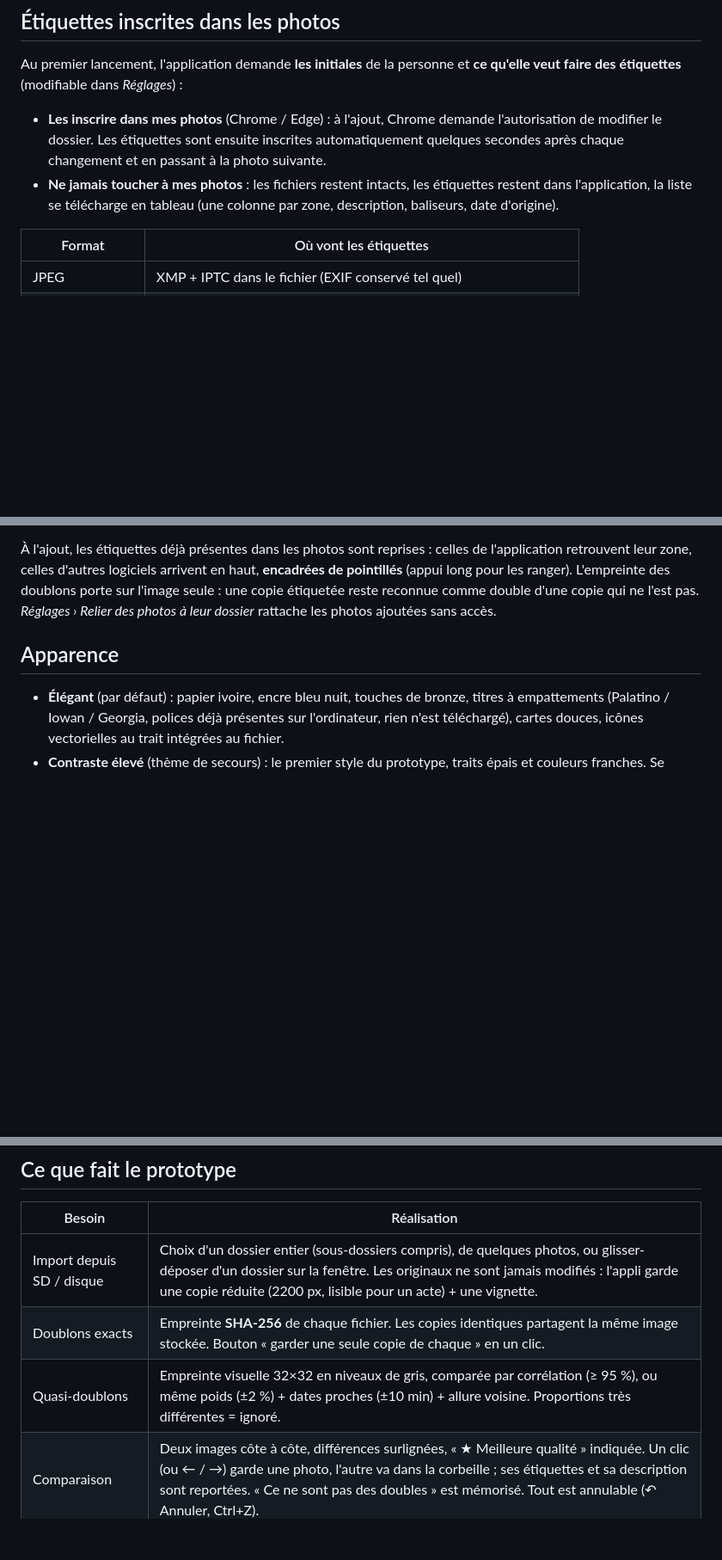
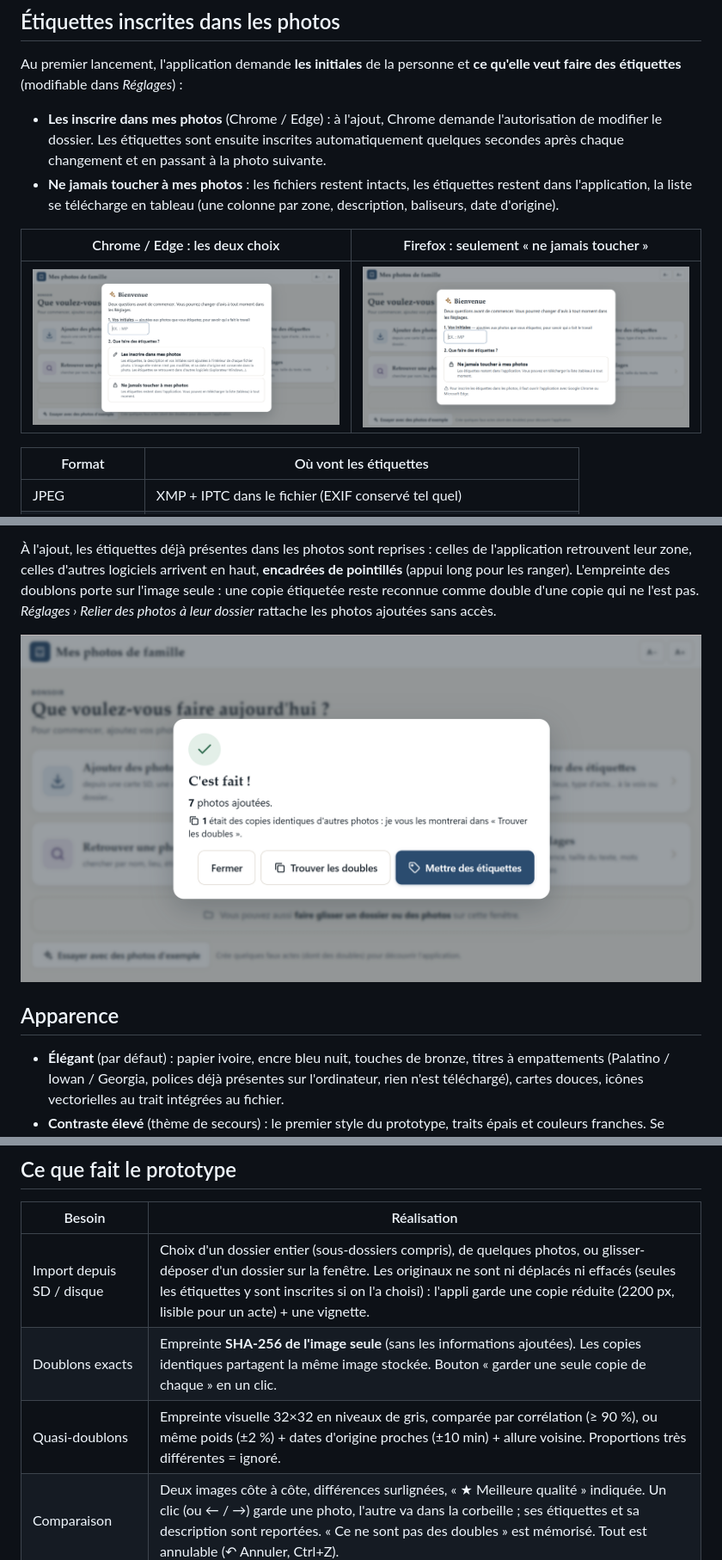
Before and after one commit to fxpar/docs-badge, a Markdown page: README.md, 3 parts joined by grey strips. Shown at 86% size. GitHub-like rendering; pictures changed too: docs/captures/03-bienvenue-chrome.png (added), docs/captures/04-bienvenue-firefox.png (added), docs/captures/05-import-termine.png (added); blank space fills up the shorter version.

```diff
--- a/README.md
+++ b/README.md
@@ -22,6 +28,10 @@ Au premier lancement, l'application demande **les initiales** de la personne et
   inscrites automatiquement quelques secondes après chaque changement et en passant à la photo suivante.
 - **Ne jamais toucher à mes photos** : les fichiers restent intacts, les étiquettes restent dans l'application, la liste se télécharge en tableau
   (une colonne par zone, description, baliseurs, date d'origine).
+
+| Chrome / Edge : les deux choix | Firefox : seulement « ne jamais toucher » |
+|---|---|
+| ![Fenêtre de bienvenue dans Chrome : initiales et choix « inscrire dans mes photos » ou « ne jamais toucher »](docs/captures/03-bienvenue-chrome.png) | ![Fenêtre de bienvenue dans Firefox : l'inscription dans les photos n'est pas proposée](docs/captures/04-bienvenue-firefox.png) |
 
 | Format | Où vont les étiquettes |
 |---|---|
@@ -43,6 +53,8 @@ se relisent ; Chrome écrit dans un fichier temporaire puis remplace l'original
 arrivent en haut, **encadrées de pointillés** (appui long pour les ranger). L'empreinte des doublons porte sur l'image seule : une copie étiquetée
 reste reconnue comme double d'une copie qui ne l'est pas. *Réglages › Relier des photos à leur dossier* rattache les photos ajoutées sans accès.
 
+![Fin de l'ajout : nombre de photos ajoutées, copies identiques repérées, accès direct aux doubles ou à l'étiquetage](docs/captures/05-import-termine.png)
+
 ## Apparence
 
 - **Élégant** (par défaut) : papier ivoire, encre bleu nuit, touches de bronze, titres à empattements (Palatino / Iowan / Georgia,
@@ -54,9 +66,9 @@ reste reconnue comme double d'une copie qui ne l'est pas. *Réglages › Relier
 
 | Besoin | Réalisation |
 |---|---|
-| Import depuis SD / disque | Choix d'un dossier entier (sous-dossiers compris), de quelques photos, ou glisser-déposer d'un dossier sur la fenêtre. Les originaux ne sont jamais modifiés : l'appli garde une copie réduite (2200 px, lisible pour un acte) + une vignette. |
-| Doublons exacts | Empreinte **SHA-256** de chaque fichier. Les copies identiques partagent la même image stockée. Bouton « garder une seule copie de chaque » en un clic. |
-| Quasi-doublons | Empreinte visuelle 32×32 en niveaux de gris, comparée par corrélation (≥ 95 %), ou même poids (±2 %) + dates proches (±10 min) + allure voisine. Proportions très différentes = ignoré. |
+| Import depuis SD / disque | Choix d'un dossier entier (sous-dossiers compris), de quelques photos, ou glisser-déposer d'un dossier sur la fenêtre. Les originaux ne sont ni déplacés ni effacés (seules les étiquettes y sont inscrites si on l'a choisi) : l'appli garde une copie réduite (2200 px, lisible pour un acte) + une vignette. |
+| Doublons exacts | Empreinte **SHA-256 de l'image seule** (sans les informations ajoutées). Les copies identiques partagent la même image stockée. Bouton « garder une seule copie de chaque » en un clic. |
+| Quasi-doublons | Empreinte visuelle 32×32 en niveaux de gris, comparée par corrélation (≥ 90 %), ou même poids (±2 %) + dates d'origine proches (±10 min) + allure voisine. Proportions très différentes = ignoré. |
 | Comparaison | Deux images côte à côte, différences surlignées, « ★ Meilleure qualité » indiquée. Un clic (ou ← / →) garde une photo, l'autre va dans la corbeille ; ses étiquettes et sa description sont reportées. « Ce ne sont pas des doubles » est mémorisé. Tout est annulable (↶ Annuler, Ctrl+Z). |
 | Voix | Web Speech API en `fr-FR`, **uniquement sur l'ordinateur** (`processLocally = true`, Chrome récent) avec les étiquettes et le dictionnaire comme mots favoris ; l'appli propose d'installer la voix française une fois si besoin. **Aucun envoi en ligne** : si le navigateur ne sait pas reconnaître la voix localement, la voix est simplement indisponible (le clavier reste possible). |
 | Mains libres | Un clic sur « Parler » (ou la **barre d'espace**) : le micro reste ouvert et on enchaîne « mariage Dupond Rennes, suivante… ». Coupé par « stop », un clic, la barre d'espace, en quittant l'écran ou après 3 min sans parole. |
```
Also changed, not shown: other parts of README.md (+10 -2 lines), docs/captures/01-etiquetage.png (added), docs/captures/02-accueil.png (added), docs/captures/06-doubles.png (added).
